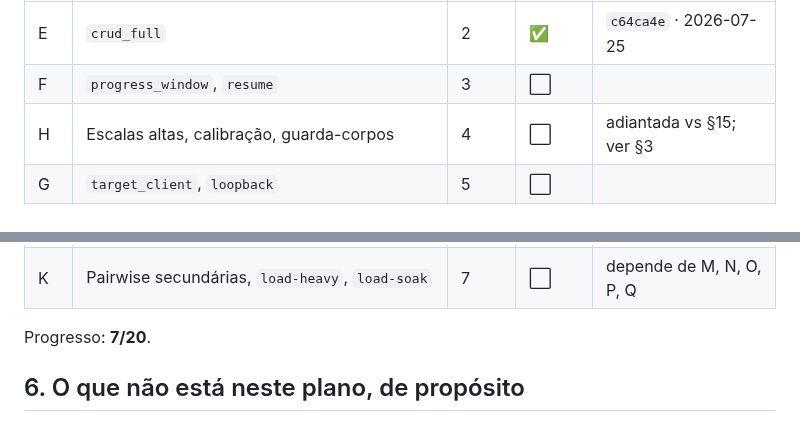
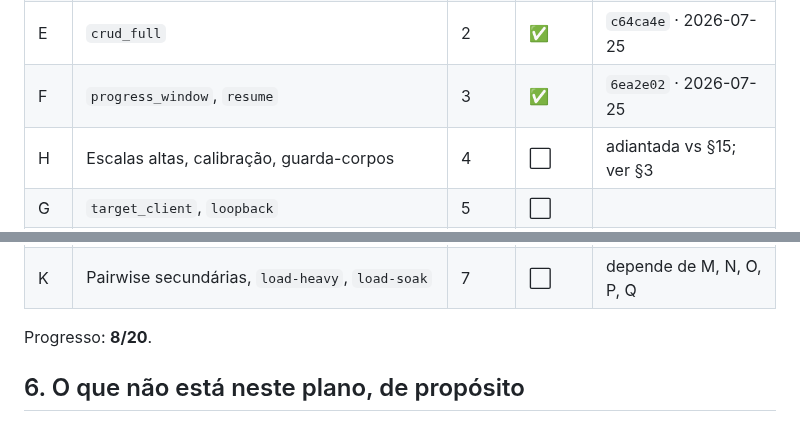
Before and after one commit to sergioleal/moDb, a Markdown page: docs-process/PLANO_IMPLEMENTACAO_CARGA.md, 2 parts joined by grey strips. GitHub-like rendering.

Commit message:
docs: marca Subfase F concluída, Onda 3 fechada (6ea2e02)

```diff
--- a/docs-process/PLANO_IMPLEMENTACAO_CARGA.md
+++ b/docs-process/PLANO_IMPLEMENTACAO_CARGA.md
@@ -228,7 +228,7 @@ data, conforme [RASTREADOR.md](RASTREADOR.md).
 | C | Série histórica (rollup, index, trend, report) | 1 | ✅ | `afadf60` · 2026-07-25 |
 | D | `create_delete_{forward,reverse,interleaved}` | 2 | ✅ | `f6beb32` · 2026-07-25 |
 | E | `crud_full` | 2 | ✅ | `c64ca4e` · 2026-07-25 |
-| F | `progress_window`, `resume` | 3 | ⬜ | |
+| F | `progress_window`, `resume` | 3 | ✅ | `6ea2e02` · 2026-07-25 |
 | H | Escalas altas, calibração, guarda-corpos | 4 | ⬜ | adiantada vs §15; ver §3 |
 | G | `target_client`, `loopback` | 5 | ⬜ | |
 | I | Alvos remotos, `run-remote-load.ps1` | 5 | ⬜ | depende de G |
@@ -242,7 +242,7 @@ data, conforme [RASTREADOR.md](RASTREADOR.md).
 | R | Harness kill/restart, `restart_recovery` | 7 | ⬜ | ver §17 risco 13 |
 | K | Pairwise secundárias, `load-heavy`, `load-soak` | 7 | ⬜ | depende de M, N, O, P, Q |
 
-Progresso: **7/20**.
+Progresso: **8/20**.
 
 ## 6. O que não está neste plano, de propósito
 
```
